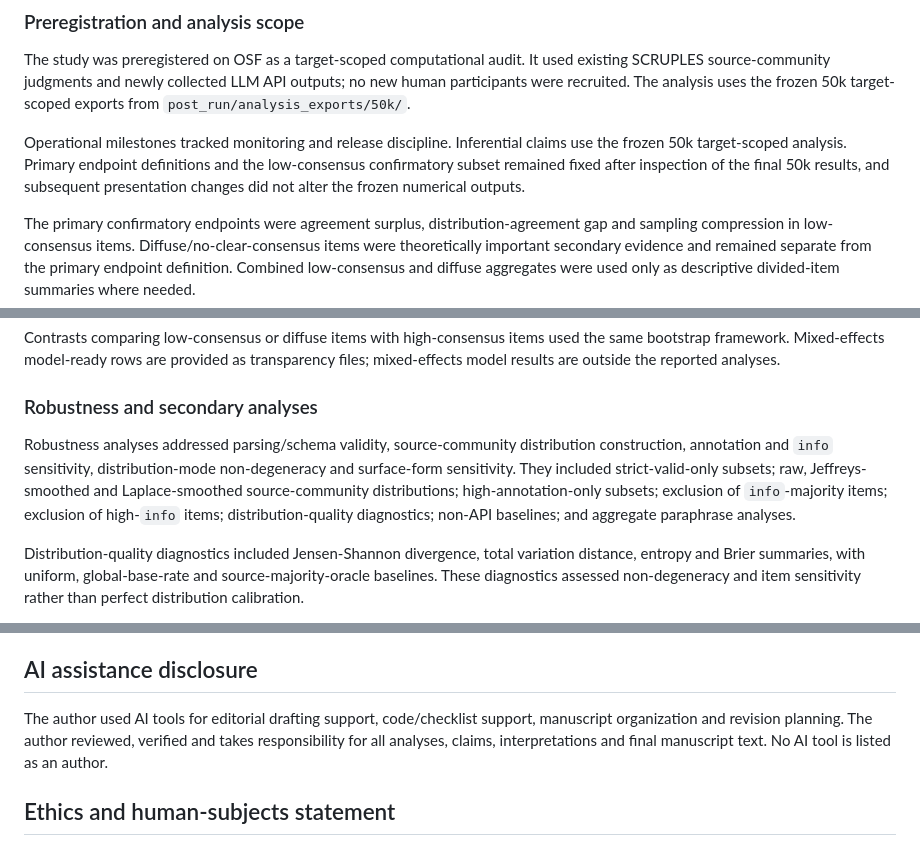
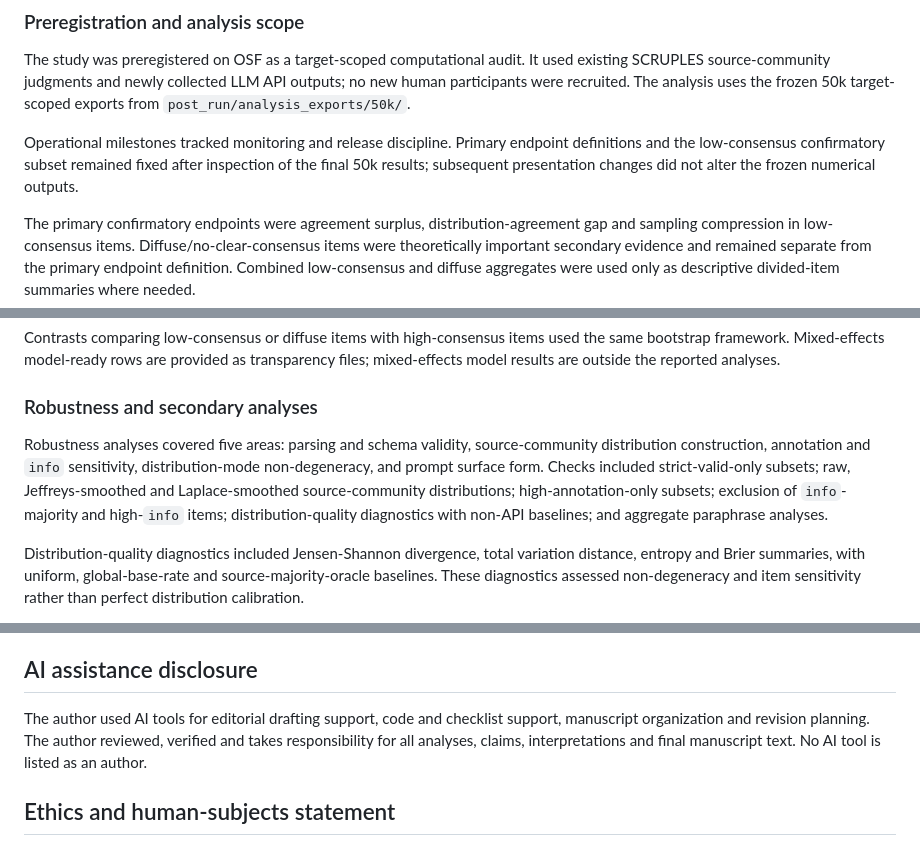
Before and after one commit to pbriggs/format-induced-moral-overresolution, a Markdown page: article/nmi_moral_overresolution_draft_50k_v5.md, 3 parts joined by grey strips. Drawn GitHub-style.

```diff
--- a/article/nmi_moral_overresolution_draft_50k_v5.md
+++ b/article/nmi_moral_overresolution_draft_50k_v5.md
@@ -97,7 +97,7 @@ The implication for model-output reliability is direct. Testing models only in d
 
 The study was preregistered on OSF as a target-scoped computational audit. It used existing SCRUPLES source-community judgments and newly collected LLM API outputs; no new human participants were recruited. The analysis uses the frozen 50k target-scoped exports from `post_run/analysis_exports/50k/`.
 
-Operational milestones tracked monitoring and release discipline. Inferential claims use the frozen 50k target-scoped analysis. Primary endpoint definitions and the low-consensus confirmatory subset remained fixed after inspection of the final 50k results, and subsequent presentation changes did not alter the frozen numerical outputs.
+Operational milestones tracked monitoring and release discipline. Primary endpoint definitions and the low-consensus confirmatory subset remained fixed after inspection of the final 50k results; subsequent presentation changes did not alter the frozen numerical outputs.
 
 The primary confirmatory endpoints were agreement surplus, distribution-agreement gap and sampling compression in low-consensus items. Diffuse/no-clear-consensus items were theoretically important secondary evidence and remained separate from the primary endpoint definition. Combined low-consensus and diffuse aggregates were used only as descriptive divided-item summaries where needed.
 
@@ -219,7 +219,7 @@ Contrasts comparing low-consensus or diffuse items with high-consensus items use
 
 ### Robustness and secondary analyses
 
-Robustness analyses addressed parsing/schema validity, source-community distribution construction, annotation and `info` sensitivity, distribution-mode non-degeneracy and surface-form sensitivity. They included strict-valid-only subsets; raw, Jeffreys-smoothed and Laplace-smoothed source-community distributions; high-annotation-only subsets; exclusion of `info`-majority items; exclusion of high-`info` items; distribution-quality diagnostics; non-API baselines; and aggregate paraphrase analyses.
+Robustness analyses covered five areas: parsing and schema validity, source-community distribution construction, annotation and `info` sensitivity, distribution-mode non-degeneracy, and prompt surface form. Checks included strict-valid-only subsets; raw, Jeffreys-smoothed and Laplace-smoothed source-community distributions; high-annotation-only subsets; exclusion of `info`-majority and high-`info` items; distribution-quality diagnostics with non-API baselines; and aggregate paraphrase analyses.
 
 Distribution-quality diagnostics included Jensen-Shannon divergence, total variation distance, entropy and Brier summaries, with uniform, global-base-rate and source-majority-oracle baselines. These diagnostics assessed non-degeneracy and item sensitivity rather than perfect distribution calibration.
 
@@ -241,7 +241,7 @@ Local setup and regeneration instructions are provided in `README.md`, `.env.exa
 
 ## AI assistance disclosure
 
-The author used AI tools for editorial drafting support, code/checklist support, manuscript organization and revision planning. The author reviewed, verified and takes responsibility for all analyses, claims, interpretations and final manuscript text. No AI tool is listed as an author.
+The author used AI tools for editorial drafting support, code and checklist support, manuscript organization and revision planning. The author reviewed, verified and takes responsibility for all analyses, claims, interpretations and final manuscript text. No AI tool is listed as an author.
 
 ## Ethics and human-subjects statement
 
```
Also changed, not shown: other parts of article/nmi_moral_overresolution_draft_50k_v5.md (+4 -4 lines).
